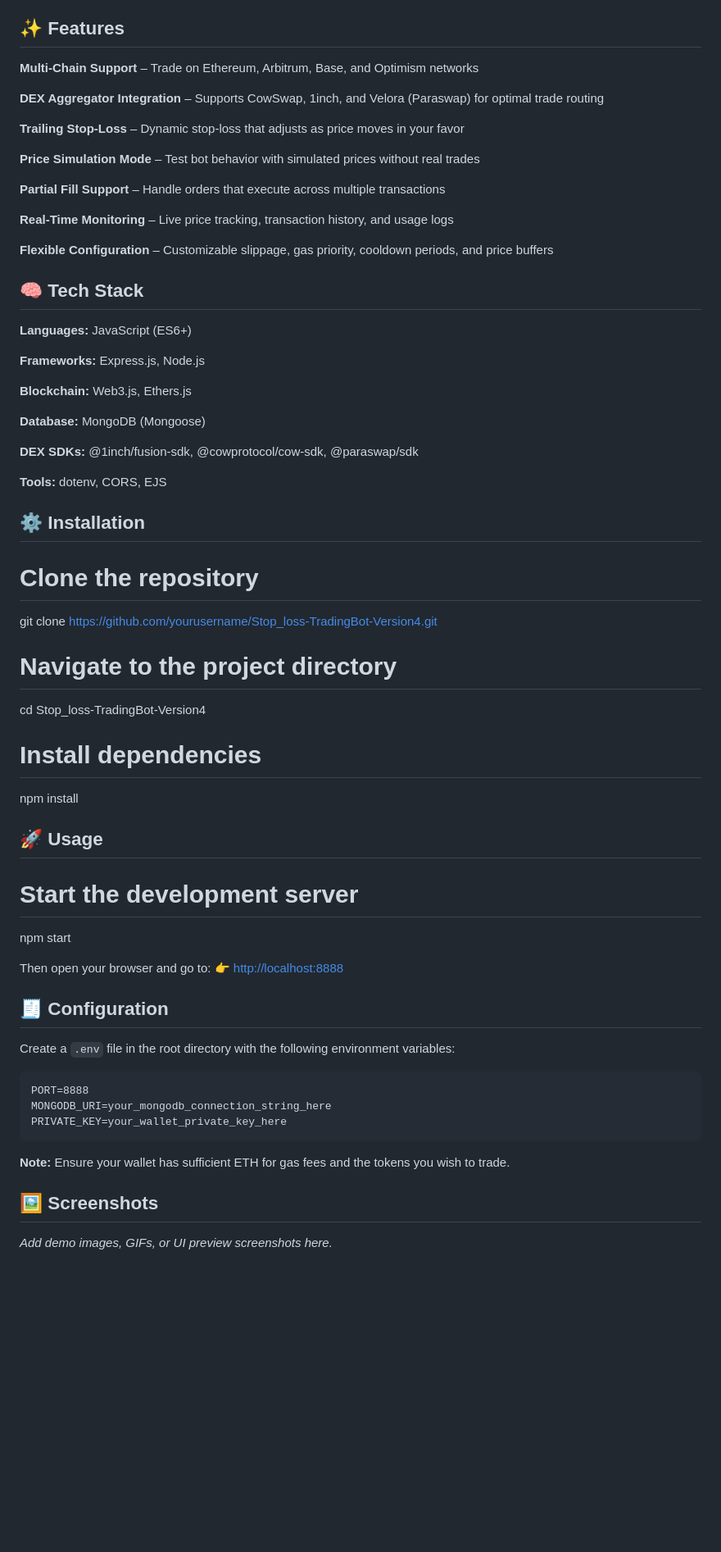
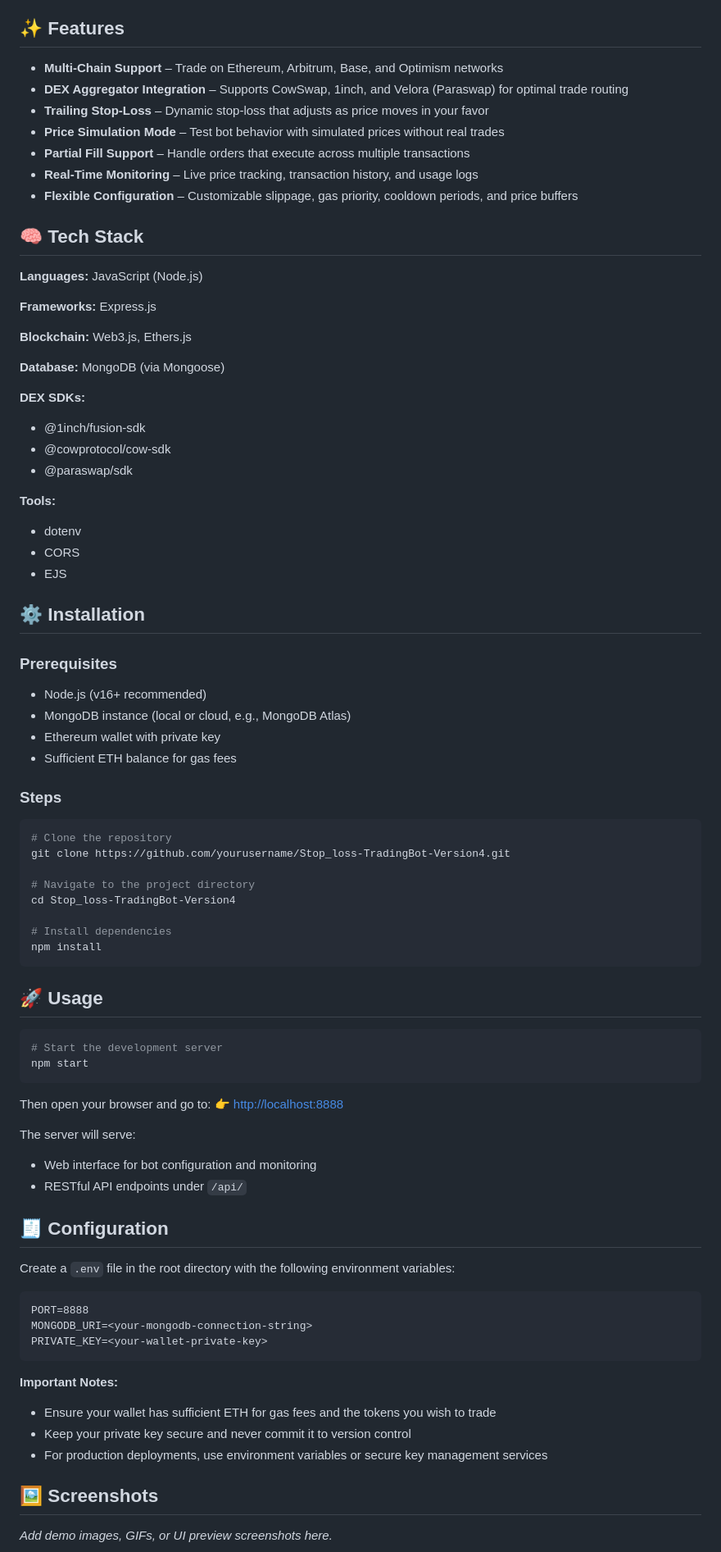
Before and after one commit to richbeta312/Stop_loss-TradingBot-Version4, a Markdown page: README.md, the part around one of its changes. Shown at 82% size. Drawn GitHub-style; blank space fills up the shorter version.

````diff
--- a/README.md
+++ b/README.md
@@ -25,36 +26,45 @@ This project provides an automated stop-loss trading solution for cryptocurrency
 
 ## ✨ Features
 
-**Multi-Chain Support** – Trade on Ethereum, Arbitrum, Base, and Optimism networks
-
-**DEX Aggregator Integration** – Supports CowSwap, 1inch, and Velora (Paraswap) for optimal trade routing
-
-**Trailing Stop-Loss** – Dynamic stop-loss that adjusts as price moves in your favor
-
-**Price Simulation Mode** – Test bot behavior with simulated prices without real trades
-
-**Partial Fill Support** – Handle orders that execute across multiple transactions
-
-**Real-Time Monitoring** – Live price tracking, transaction history, and usage logs
-
-**Flexible Configuration** – Customizable slippage, gas priority, cooldown periods, and price buffers
+- **Multi-Chain Support** – Trade on Ethereum, Arbitrum, Base, and Optimism networks
+- **DEX Aggregator Integration** – Supports CowSwap, 1inch, and Velora (Paraswap) for optimal trade routing
+- **Trailing Stop-Loss** – Dynamic stop-loss that adjusts as price moves in your favor
+- **Price Simulation Mode** – Test bot behavior with simulated prices without real trades
+- **Partial Fill Support** – Handle orders that execute across multiple transactions
+- **Real-Time Monitoring** – Live price tracking, transaction history, and usage logs
+- **Flexible Configuration** – Customizable slippage, gas priority, cooldown periods, and price buffers
 
 ## 🧠 Tech Stack
 
-**Languages:** JavaScript (ES6+)
+**Languages:** JavaScript (Node.js)
 
-**Frameworks:** Express.js, Node.js
+**Frameworks:** Express.js
 
 **Blockchain:** Web3.js, Ethers.js
 
-**Database:** MongoDB (Mongoose)
+**Database:** MongoDB (via Mongoose)
 
-**DEX SDKs:** @1inch/fusion-sdk, @cowprotocol/cow-sdk, @paraswap/sdk
+**DEX SDKs:**
+- @1inch/fusion-sdk
+- @cowprotocol/cow-sdk
+- @paraswap/sdk
 
-**Tools:** dotenv, CORS, EJS
+**Tools:**
+- dotenv
+- CORS
+- EJS
 
 ## ⚙️ Installation
 
+### Prerequisites
+- Node.js (v16+ recommended)
+- MongoDB instance (local or cloud, e.g., MongoDB Atlas)
+- Ethereum wallet with private key
+- Sufficient ETH balance for gas fees
+
+### Steps
+
+```bash
 # Clone the repository
 git clone https://github.com/yourusername/Stop_loss-TradingBot-Version4.git
 
@@ -63,14 +73,21 @@ cd Stop_loss-TradingBot-Version4
 
 # Install dependencies
 npm install
+```
 
 ## 🚀 Usage
 
+```bash
 # Start the development server
 npm start
+```
 
 Then open your browser and go to:
 👉 [http://localhost:8888](http://localhost:8888)
+
+The server will serve:
+- Web interface for bot configuration and monitoring
+- RESTful API endpoints under `/api/`
 
 ## 🧾 Configuration
 
@@ -78,11 +95,14 @@ Create a `.env` file in the root directory with the following environment variab
 
 ```
 PORT=8888
-MONGODB_URI=your_mongodb_connection_string_here
-PRIVATE_KEY=your_wallet_private_key_here
+MONGODB_URI=<your-mongodb-connection-string>
+PRIVATE_KEY=<your-wallet-private-key>
 ```
 
-**Note:** Ensure your wallet has sufficient ETH for gas fees and the tokens you wish to trade.
+**Important Notes:**
+- Ensure your wallet has sufficient ETH for gas fees and the tokens you wish to trade
+- Keep your private key secure and never commit it to version control
+- For production deployments, use environment variables or secure key management services
 
 ## 🖼 Screenshots
 
````
Also changed, not shown: other parts of README.md (+53 -29 lines).
